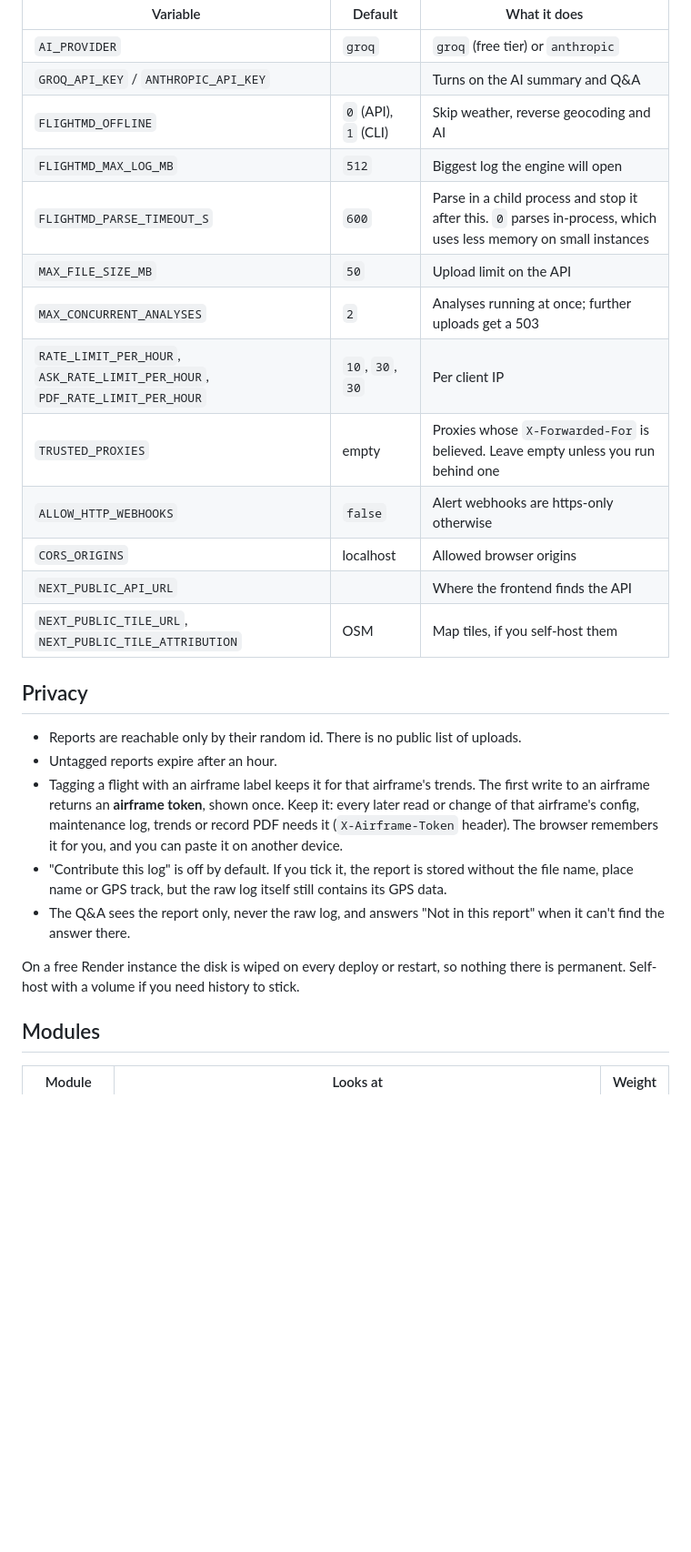
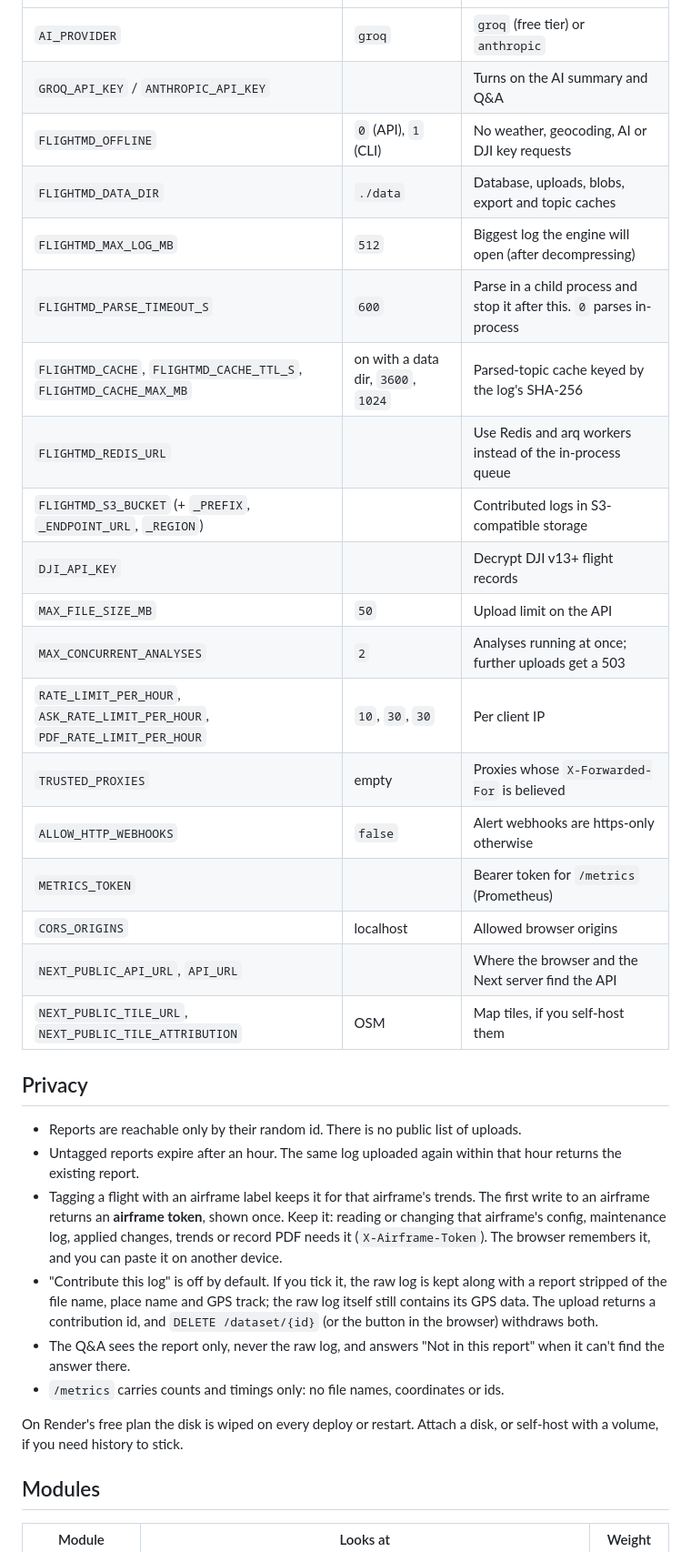
Before and after one commit to Praddyx15/FlightMD, a Markdown page: README.md, the part around one of its changes. Shown at 91% size. Rendered like a GitHub page; blank space fills up the shorter version.

```diff
--- a/README.md
+++ b/README.md
@@ -93,33 +146,43 @@ Everything is optional. See [`.env.example`](.env.example) for the full list.
 |---|---|---|
 | `AI_PROVIDER` | `groq` | `groq` (free tier) or `anthropic` |
 | `GROQ_API_KEY` / `ANTHROPIC_API_KEY` | | Turns on the AI summary and Q&A |
-| `FLIGHTMD_OFFLINE` | `0` (API), `1` (CLI) | Skip weather, reverse geocoding and AI |
-| `FLIGHTMD_MAX_LOG_MB` | `512` | Biggest log the engine will open |
-| `FLIGHTMD_PARSE_TIMEOUT_S` | `600` | Parse in a child process and stop it after this. `0` parses in-process, which uses less memory on small instances |
+| `FLIGHTMD_OFFLINE` | `0` (API), `1` (CLI) | No weather, geocoding, AI or DJI key requests |
+| `FLIGHTMD_DATA_DIR` | `./data` | Database, uploads, blobs, export and topic caches |
+| `FLIGHTMD_MAX_LOG_MB` | `512` | Biggest log the engine will open (after decompressing) |
+| `FLIGHTMD_PARSE_TIMEOUT_S` | `600` | Parse in a child process and stop it after this. `0` parses in-process |
+| `FLIGHTMD_CACHE`, `FLIGHTMD_CACHE_TTL_S`, `FLIGHTMD_CACHE_MAX_MB` | on with a data dir, `3600`, `1024` | Parsed-topic cache keyed by the log's SHA-256 |
+| `FLIGHTMD_REDIS_URL` | | Use Redis and arq workers instead of the in-process queue |
+| `FLIGHTMD_S3_BUCKET` (+ `_PREFIX`, `_ENDPOINT_URL`, `_REGION`) | | Contributed logs in S3-compatible storage |
+| `DJI_API_KEY` | | Decrypt DJI v13+ flight records |
 | `MAX_FILE_SIZE_MB` | `50` | Upload limit on the API |
 | `MAX_CONCURRENT_ANALYSES` | `2` | Analyses running at once; further uploads get a 503 |
 | `RATE_LIMIT_PER_HOUR`, `ASK_RATE_LIMIT_PER_HOUR`, `PDF_RATE_LIMIT_PER_HOUR` | `10`, `30`, `30` | Per client IP |
-| `TRUSTED_PROXIES` | empty | Proxies whose `X-Forwarded-For` is believed. Leave empty unless you run behind one |
+| `TRUSTED_PROXIES` | empty | Proxies whose `X-Forwarded-For` is believed |
 | `ALLOW_HTTP_WEBHOOKS` | `false` | Alert webhooks are https-only otherwise |
+| `METRICS_TOKEN` | | Bearer token for `/metrics` (Prometheus) |
 | `CORS_ORIGINS` | localhost | Allowed browser origins |
-| `NEXT_PUBLIC_API_URL` | | Where the frontend finds the API |
+| `NEXT_PUBLIC_API_URL`, `API_URL` | | Where the browser and the Next server find the API |
 | `NEXT_PUBLIC_TILE_URL`, `NEXT_PUBLIC_TILE_ATTRIBUTION` | OSM | Map tiles, if you self-host them |
 
 ## Privacy
 
 - Reports are reachable only by their random id. There is no public list of uploads.
-- Untagged reports expire after an hour.
+- Untagged reports expire after an hour. The same log uploaded again within that hour returns the
+  existing report.
 - Tagging a flight with an airframe label keeps it for that airframe's trends. The first write to an
-  airframe returns an **airframe token**, shown once. Keep it: every later read or change of that
-  airframe's config, maintenance log, trends or record PDF needs it (`X-Airframe-Token` header).
-  The browser remembers it for you, and you can paste it on another device.
-- "Contribute this log" is off by default. If you tick it, the report is stored without the file
-  name, place name or GPS track, but the raw log itself still contains its GPS data.
+  airframe returns an **airframe token**, shown once. Keep it: reading or changing that airframe's
+  config, maintenance log, applied changes, trends or record PDF needs it (`X-Airframe-Token`).
+  The browser remembers it, and you can paste it on another device.
+- "Contribute this log" is off by default. If you tick it, the raw log is kept along with a report
+  stripped of the file name, place name and GPS track; the raw log itself still contains its GPS
+  data. The upload returns a contribution id, and `DELETE /dataset/{id}` (or the button in the
+  browser) withdraws both.
 - The Q&A sees the report only, never the raw log, and answers "Not in this report" when it can't
   find the answer there.
+- `/metrics` carries counts and timings only: no file names, coordinates or ids.
 
-On a free Render instance the disk is wiped on every deploy or restart, so nothing there is
-permanent. Self-host with a volume if you need history to stick.
+On Render's free plan the disk is wiped on every deploy or restart. Attach a disk, or self-host
+with a volume, if you need history to stick.
 
 ## Modules
 
```
Also changed, not shown: other parts of README.md (+106 -48 lines).
